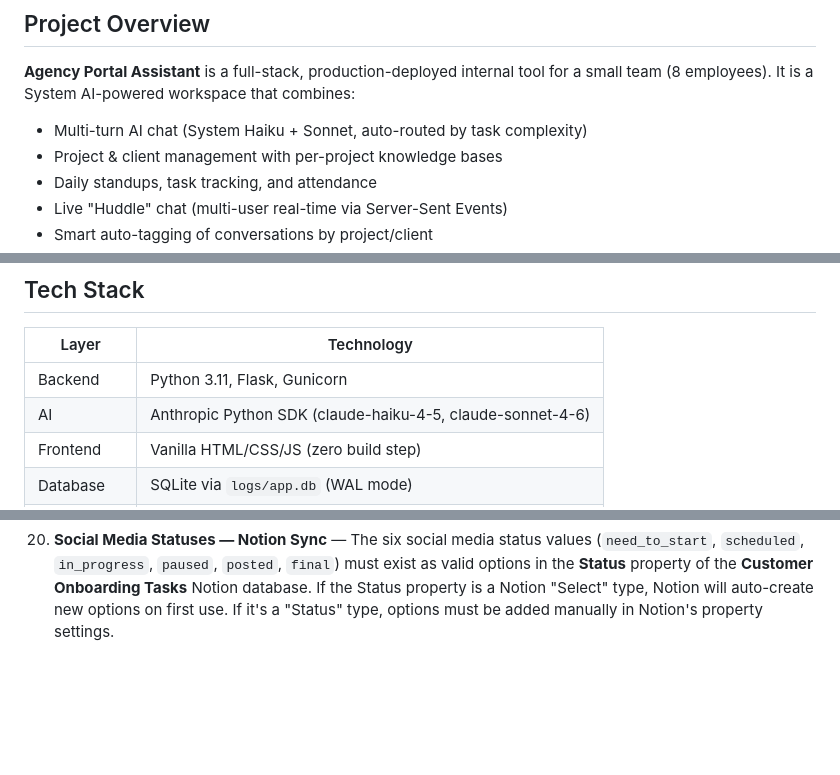
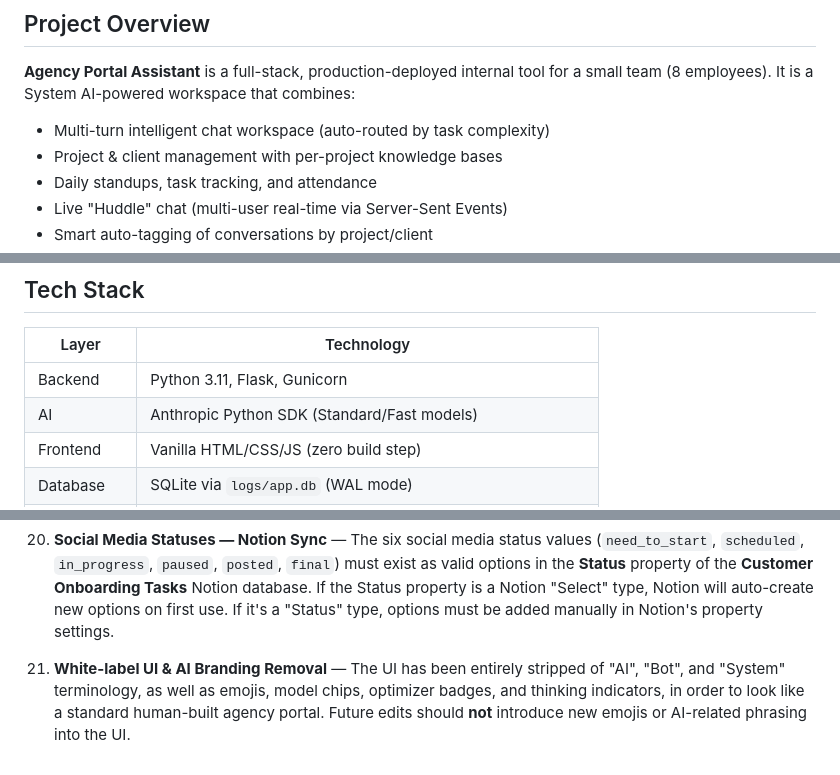
Before and after one commit to 2021abhinavgupta-cmd/claude-office-assistant, a Markdown page: CLAUDE.md, 3 parts joined by grey strips. Drawn GitHub-style; blank space fills up the shorter version.

Commit message:
docs: update CLAUDE.md to document UI white-labeling and hide remaining AI badges

```diff
--- a/CLAUDE.md
+++ b/CLAUDE.md
@@ -10,7 +10,7 @@ This file provides essential context for AI coding assistants (System, Copilot,
 
 **Agency Portal Assistant** is a full-stack, production-deployed internal tool for a small team (8 employees). It is a System AI-powered workspace that combines:
 
-- Multi-turn AI chat (System Haiku + Sonnet, auto-routed by task complexity)
+- Multi-turn intelligent chat workspace (auto-routed by task complexity)
 - Project & client management with per-project knowledge bases
 - Daily standups, task tracking, and attendance
 - Live "Huddle" chat (multi-user real-time via Server-Sent Events)
@@ -28,7 +28,7 @@ This file provides essential context for AI coding assistants (System, Copilot,
 | Layer | Technology |
 |---|---|
 | Backend | Python 3.11, Flask, Gunicorn |
-| AI | Anthropic Python SDK (claude-haiku-4-5, claude-sonnet-4-6) |
+| AI | Anthropic Python SDK (Standard/Fast models) |
 | Frontend | Vanilla HTML/CSS/JS (zero build step) |
 | Database | SQLite via `logs/app.db` (WAL mode) |
 | Deployment | Railway with Nixpacks |
@@ -269,3 +269,5 @@ Edit `config/employees.json`. Fields: `id` (empXXX), `name`, `role`, `pin`, `dep
 19. **Client Portal Calendar — Hover Status Tooltip** — Hovering over any task pill in the calendar shows a CSS-powered popup tooltip (`.cal-tip`) containing: task title (bold), status with colour coding, assigned-to, and due date. The task pill's left-border colour also reflects the status at a glance (green = Posted, cyan = Final, blue = Scheduled, purple = In Progress, orange = Paused, grey = Need to Start).
 
 20. **Social Media Statuses — Notion Sync** — The six social media status values (`need_to_start`, `scheduled`, `in_progress`, `paused`, `posted`, `final`) must exist as valid options in the **Status** property of the **Customer Onboarding Tasks** Notion database. If the Status property is a Notion "Select" type, Notion will auto-create new options on first use. If it's a "Status" type, options must be added manually in Notion's property settings.
+
+21. **White-label UI & AI Branding Removal** — The UI has been entirely stripped of "AI", "Bot", and "System" terminology, as well as emojis, model chips, optimizer badges, and thinking indicators, in order to look like a standard human-built agency portal. Future edits should **not** introduce new emojis or AI-related phrasing into the UI.
```
